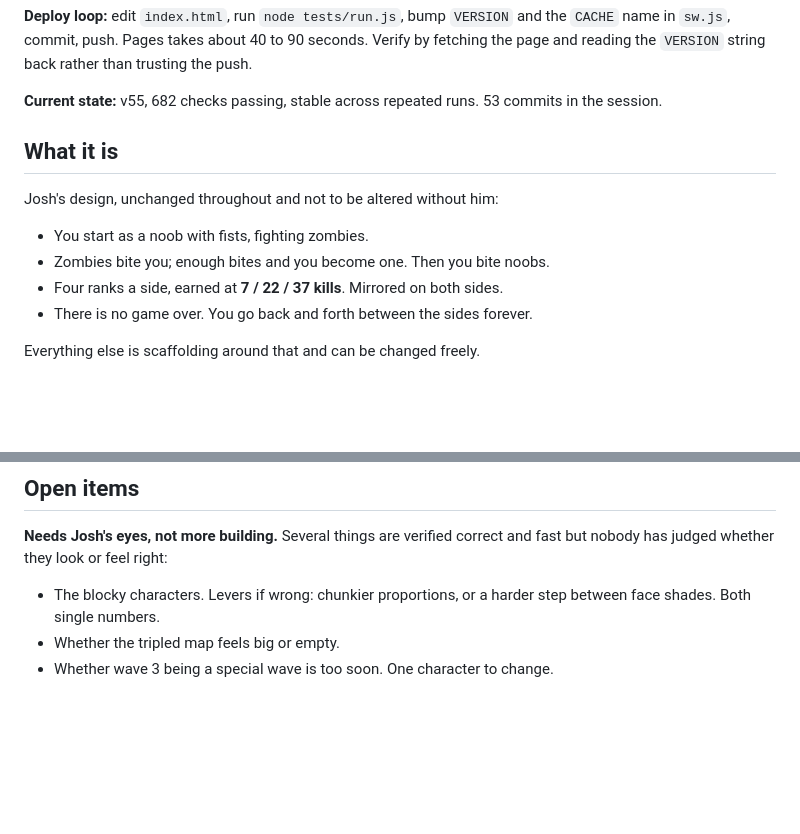
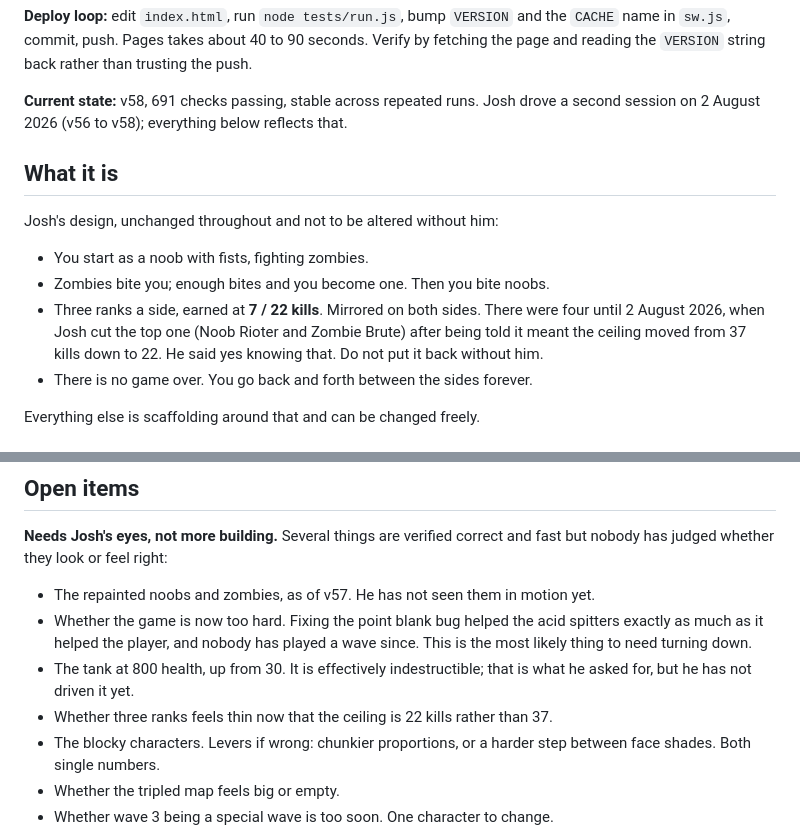
Before and after one commit to TexanIsaac/josh-games, a Markdown page: HANDOFF.md, 2 parts joined by grey strips. Rendered like a GitHub page; blank space fills up the shorter version.

```diff
--- a/HANDOFF.md
+++ b/HANDOFF.md
@@ -28,8 +28,8 @@ what changes next.
 `CACHE` name in `sw.js`, commit, push. Pages takes about 40 to 90 seconds. Verify by
 fetching the page and reading the `VERSION` string back rather than trusting the push.
 
-**Current state:** v55, 682 checks passing, stable across repeated runs. 53 commits in
-the session.
+**Current state:** v58, 691 checks passing, stable across repeated runs. Josh drove a
+second session on 2 August 2026 (v56 to v58); everything below reflects that.
 
 ## What it is
 
@@ -37,7 +37,10 @@ Josh's design, unchanged throughout and not to be altered without him:
 
 - You start as a noob with fists, fighting zombies.
 - Zombies bite you; enough bites and you become one. Then you bite noobs.
-- Four ranks a side, earned at **7 / 22 / 37 kills**. Mirrored on both sides.
+- Three ranks a side, earned at **7 / 22 kills**. Mirrored on both sides. There were
+  four until 2 August 2026, when Josh cut the top one (Noob Rioter and Zombie Brute)
+  after being told it meant the ceiling moved from 37 kills down to 22. He said yes
+  knowing that. Do not put it back without him.
 - There is no game over. You go back and forth between the sides forever.
 
 Everything else is scaffolding around that and can be changed freely.
@@ -150,6 +193,13 @@ Things worth knowing:
 **Needs Josh's eyes, not more building.** Several things are verified correct and fast
 but nobody has judged whether they look or feel right:
 
+- The repainted noobs and zombies, as of v57. He has not seen them in motion yet.
+- Whether the game is now too hard. Fixing the point blank bug helped the acid
+  spitters exactly as much as it helped the player, and nobody has played a wave
+  since. This is the most likely thing to need turning down.
+- The tank at 800 health, up from 30. It is effectively indestructible; that is what
+  he asked for, but he has not driven it yet.
+- Whether three ranks feels thin now that the ceiling is 22 kills rather than 37.
 - The blocky characters. Levers if wrong: chunkier proportions, or a harder step between
   face shades. Both single numbers.
 - Whether the tripled map feels big or empty.
```
Also changed, not shown: other parts of HANDOFF.md (+50 -10 lines).
